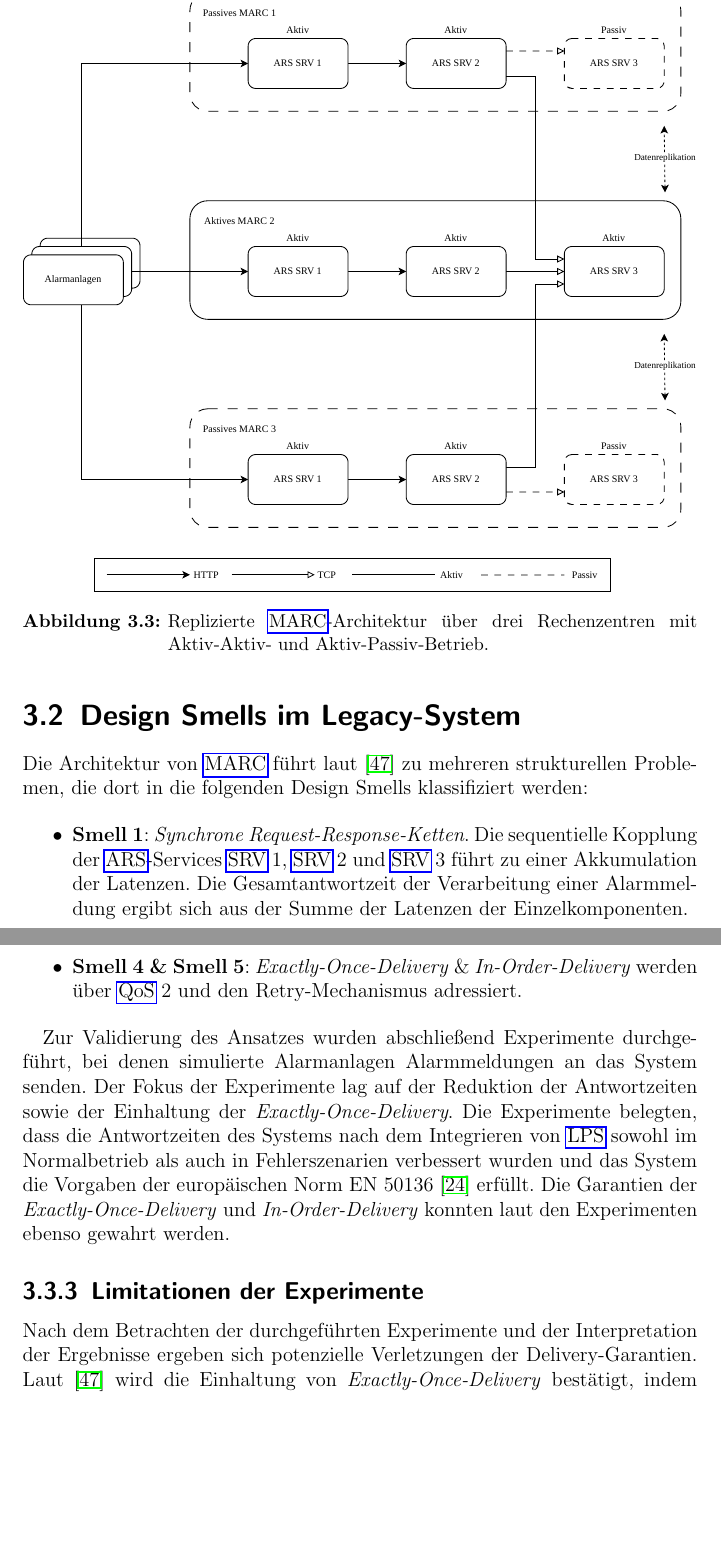
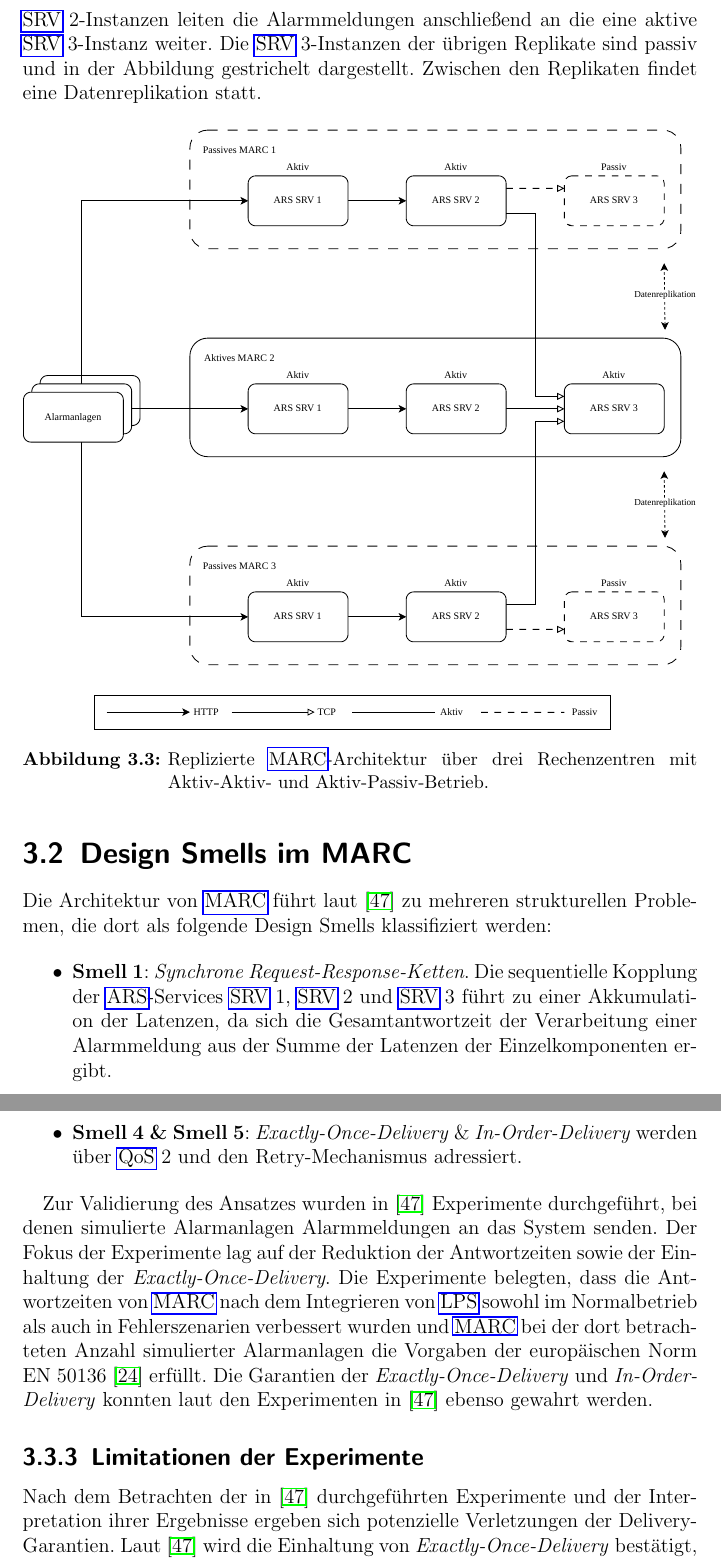
Before and after one commit to JadKHaddad/MT, a LaTeX thesis (main.tex, which reads tex/chapters/Fallstudie.tex): two parts of pages 32 and 39 of 102, joined at a grey line, cut at the place of the change, the shorter picture padded with empty space. Compiled offline with pdfLaTeX.

Commit message:
fallstudie part 1
Signed-off-by: Jad K. Haddad <jadkhaddad@gmail.com>

```diff
--- a/tex/chapters/Fallstudie.tex
+++ b/tex/chapters/Fallstudie.tex
@@ -22,7 +22,7 @@ Wie im vorherigen Abschnitt beschrieben, bildet die \gls{ars} die zentrale Kompo
     \label{fig:ars-architektur}
 \end{figure}
 
-\gls{marc} ist über drei Rechenzentren repliziert, wobei in jedem Replikat eine eigene Instanz von \gls{ars} betrieben wird. Während die Services \gls{srv}~1 und \gls{srv}~2 in allen \gls{ars}-Instanzen zur Lastverteilung im Aktiv-Aktiv-Modus operieren, ist \gls{srv}~3 im Aktiv-Passiv-Modus ausgelegt. Folglich ist zu jedem Zeitpunkt nur eine Instanz von \gls{srv}~3 aktiv und für die Verarbeitung von Alarmmeldungen zuständig. Abbildung~\ref{fig:marc-architektur} zeigt die replizierte \gls{marc}-Architektur über drei Rechenzentren und wie die verschiedenen Services miteinander interagieren.
+\gls{marc} ist über drei Rechenzentren repliziert, wobei in jedem Replikat eine eigene Instanz von \gls{ars} betrieben wird. Während die Services \gls{srv}~1 und \gls{srv}~2 in allen \gls{ars}-Instanzen zur Lastverteilung im Aktiv-Aktiv-Modus operieren, ist \gls{srv}~3 im Aktiv-Passiv-Modus ausgelegt. Folglich ist zu jedem Zeitpunkt nur eine Instanz von \gls{srv}~3 aktiv und für die Verarbeitung von Alarmmeldungen zuständig. Abbildung~\ref{fig:marc-architektur} zeigt die replizierte \gls{marc}-Architektur über drei Rechenzentren und wie die verschiedenen Services miteinander interagieren. Die Alarmanlagen senden ihre Alarmmeldungen an \gls{srv}~1 der Replikate, und jedes \gls{srv}~1 reicht sie an \gls{srv}~2 seines Replikats weiter. Alle \gls{srv}~2-Instanzen leiten die Alarmmeldungen anschließend an die eine aktive \gls{srv}~3-Instanz weiter. Die \gls{srv}~3-Instanzen der übrigen Replikate sind passiv und in der Abbildung gestrichelt dargestellt. Zwischen den Replikaten findet eine Datenreplikation statt.
 
 \begin{figure}[H]
     \centering
@@ -31,11 +31,11 @@ Wie im vorherigen Abschnitt beschrieben, bildet die \gls{ars} die zentrale Kompo
     \label{fig:marc-architektur}
 \end{figure}
 
-\section{Design Smells im Legacy-System}
+\section{Design Smells im MARC}
 \label{sec:design-smells}
 
-Die Architektur von \gls{marc} führt laut~\citep{liebig_2025_architectural_refactoring} zu mehreren strukturellen Problemen, die dort in die folgenden Design Smells klassifiziert werden:
+Die Architektur von \gls{marc} führt laut~\citep{liebig_2025_architectural_refactoring} zu mehreren strukturellen Problemen, die dort als folgende Design Smells klassifiziert werden:
 
 \begin{itemize}
-    \item \textbf{Smell~1}: \textit{Synchrone Request-Response-Ketten}. Die sequentielle Kopplung der \gls{ars}-Services \gls{srv}~1, \gls{srv}~2 und \gls{srv}~3 führt zu einer Akkumulation der Latenzen. Die Gesamtantwortzeit der Verarbeitung einer Alarmmeldung ergibt sich aus der Summe der Latenzen der Einzelkomponenten.
+    \item \textbf{Smell~1}: \textit{Synchrone Request-Response-Ketten}. Die sequentielle Kopplung der \gls{ars}-Services \gls{srv}~1, \gls{srv}~2 und \gls{srv}~3 führt zu einer Akkumulation der Latenzen, da sich die Gesamtantwortzeit der Verarbeitung einer Alarmmeldung aus der Summe der Latenzen der Einzelkomponenten ergibt.
 
@@ -125,12 +125,12 @@ Durch die Integration von \gls{lps} werden die Auswirkungen der zuvor identifizi
     \item \textbf{Smell~4 \& Smell~5}: \textit{Exactly-Once-Delivery} \& \textit{In-Order-Delivery} werden über \gls{qos}~2 und den Retry-Mechanismus adressiert.
 \end{itemize}
 
-Zur Validierung des Ansatzes wurden abschließend Experimente durchge\-führt, bei denen simulierte Alarmanlagen Alarmmeldungen an das System senden. Der Fokus der Experimente lag auf der Reduktion der Antwortzeiten sowie der Einhaltung der \textit{Exactly-Once-Delivery}. Die Experimente belegten, dass die Antwortzeiten des Systems nach dem Integrieren von \gls{lps} sowohl im Normalbetrieb als auch in Fehlerszenarien verbessert wurden und das System die Vorgaben der europäischen Norm EN 50136~\citep{din_en_50136-12012-08_alarm_2012} erfüllt. Die Garantien der \textit{Exactly-Once-Delivery} und \textit{In-Order-Delivery} konnten laut den Experimenten ebenso gewahrt werden.
+Zur Validierung des Ansatzes wurden in~\citep{liebig_2025_architectural_refactoring} Experimente durch\-ge\-führt, bei denen simulierte Alarmanlagen Alarmmeldungen an das System senden. Der Fokus der Experimente lag auf der Reduktion der Antwortzeiten sowie der Einhaltung der \textit{Exactly-Once-Delivery}. Die Experimente belegten, dass die Antwortzeiten von \gls{marc} nach dem Integrieren von \gls{lps} sowohl im Normalbetrieb als auch in Fehlerszenarien verbessert wurden und \gls{marc} bei der dort betrachteten Anzahl simulierter Alarmanlagen die Vorgaben der europäischen Norm EN 50136~\citep{din_en_50136-12012-08_alarm_2012} erfüllt. Die Garantien der \textit{Exactly-Once-Delivery} und \textit{In-Order-Delivery} konnten laut den Experimenten in~\citep{liebig_2025_architectural_refactoring} ebenso gewahrt werden.
 
 \subsection{Limitationen der Experimente}
 \label{sub-sec:lps-limitationen-experimente}
 
-Nach dem Betrachten der durchgeführten Experimente und der Interpretation der Ergebnisse ergeben sich potenzielle Verletzungen der Delivery-Garantien. Laut~\citep{liebig_2025_architectural_refactoring} wird die Einhaltung von \textit{Exactly-Once-Delivery} bestätigt, indem die Anzahl gesendeter Alarmmeldungen der simulierten Alarmanlagen gleich der Anzahl angekommener Alarmmeldungen ist. Jedoch ist der Vergleich der Anzahl nicht ausreichend, um die \textit{Exactly-Once-Delivery} zu bestätigen. Eine beispielhafte Sequenz von Alarmmeldungen, die zur Verletzung von \textit{Exactly-Once-Delivery} führt, sieht folgendermaßen aus: Die Alarmanlage \texttt{A} sendet die Alarmmeldungen \texttt{\#1} und \texttt{\#2}. Alarmmeldung~\texttt{\#1} geht im Netz verloren, während Alarmmeldung~\texttt{\#2} dupliziert ankommt. Die Anzahl gesendeter Alarmmeldungen ist gleich der Anzahl angekommener Alarmmeldungen, jedoch ist Alarmmeldung~\texttt{\#2} mehrfach angekommen. Außerdem wird die instanzübergreifende \textit{In-Order-Delivery} in den Experimenten nicht betrachtet. Innerhalb der \gls{lptwo}-Instanzen werden Alarmmeldungen anhand von \texttt{max\_\allowbreak inflight\_\allowbreak messages = 1} sequentiell bearbeitet. Dadurch garantiert \gls{lptwo} \textit{In-Order-Delivery} innerhalb einer Instanz, jedoch nicht instanzübergreifend. Aufgrund der \textit{Shared Subscriptions} ist es möglich, dass zwei \gls{lptwo}-Instanzen Alarmmeldungen gleichzeitig bearbeiten. Das kann bei variablen Verarbeitungszeiten der Alarmmeldungen in den nachgelagerten Services dazu führen, dass Alarmmeldungen in der falschen Reihenfolge in der Datenbank gespeichert werden. Im nächsten Abschnitt werden Experimente durchgeführt, bei denen die Verletzung der Delivery-Garantien gezielt provoziert wird.
+Nach dem Betrachten der in~\citep{liebig_2025_architectural_refactoring} durchgeführten Experimente und der Interpretation ihrer Ergebnisse ergeben sich potenzielle Verletzungen der Delivery-Garantien. Laut~\citep{liebig_2025_architectural_refactoring} wird die Einhaltung von \textit{Exactly-Once-Delivery} bestätigt, indem die Anzahl gesendeter Alarmmeldungen der simulierten Alarmanlagen gleich der Anzahl angekommener Alarmmeldungen ist. Jedoch ist der Vergleich der Anzahl nicht ausreichend, um die \textit{Exactly-Once-Delivery} zu bestätigen. Eine beispielhafte Sequenz von Alarmmeldungen, die zur Verletzung von \textit{Exactly-Once-Delivery} führt, sieht folgendermaßen aus: Die Alarmanlage \texttt{A} sendet die Alarmmeldungen \texttt{\#1} und \texttt{\#2}. Alarmmeldung~\texttt{\#1} geht im Netz verloren, während Alarmmeldung~\texttt{\#2} dupliziert ankommt. Die Anzahl gesendeter Alarmmeldungen ist gleich der Anzahl angekommener Alarmmeldungen, jedoch ist Alarmmeldung~\texttt{\#2} mehrfach angekommen. Außerdem wird die instanzübergreifende \textit{In-Order-Delivery} in den Experimenten von~\citep{liebig_2025_architectural_refactoring} nicht betrachtet. Innerhalb der \gls{lptwo}-Instanzen werden Alarmmeldungen mittels \texttt{max\_\allowbreak inflight\_\allowbreak messages = 1} sequentiell bearbeitet. Dadurch garantiert \gls{lptwo} \textit{In-Order-Delivery} innerhalb einer Instanz, jedoch nicht instanzübergreifend. Aufgrund der \textit{Shared Subscriptions} ist es möglich, dass zwei \gls{lptwo}-Instanzen Alarmmeldungen gleichzeitig bearbeiten. Das kann bei variablen Verarbeitungszeiten der Alarmmeldungen in den nachgelagerten Services dazu führen, dass Alarmmeldungen in der falschen Reihenfolge in der Datenbank gespeichert werden. Im nächsten Abschnitt werden in dieser Masterarbeit Experimente durchgeführt, bei denen die Verletzung der Delivery-Garantien gezielt provoziert wird.
 
 \subsection{Experimente}
 \label{sub-sec:lps-experimente}
```
Also changed, not shown: .build/main.pdf, tex/chapters/Fallstudie.tex (12 more changed lines).
